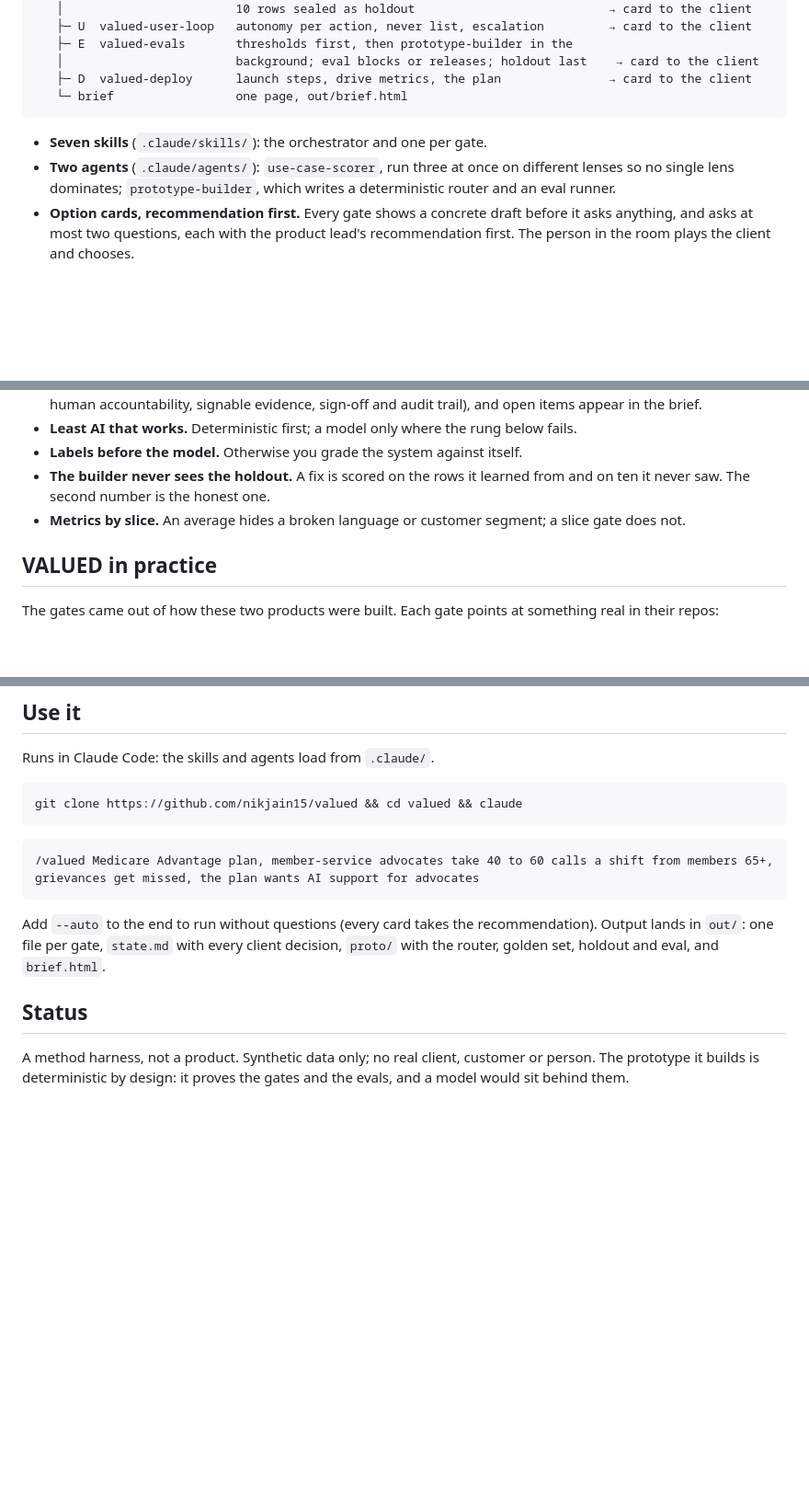
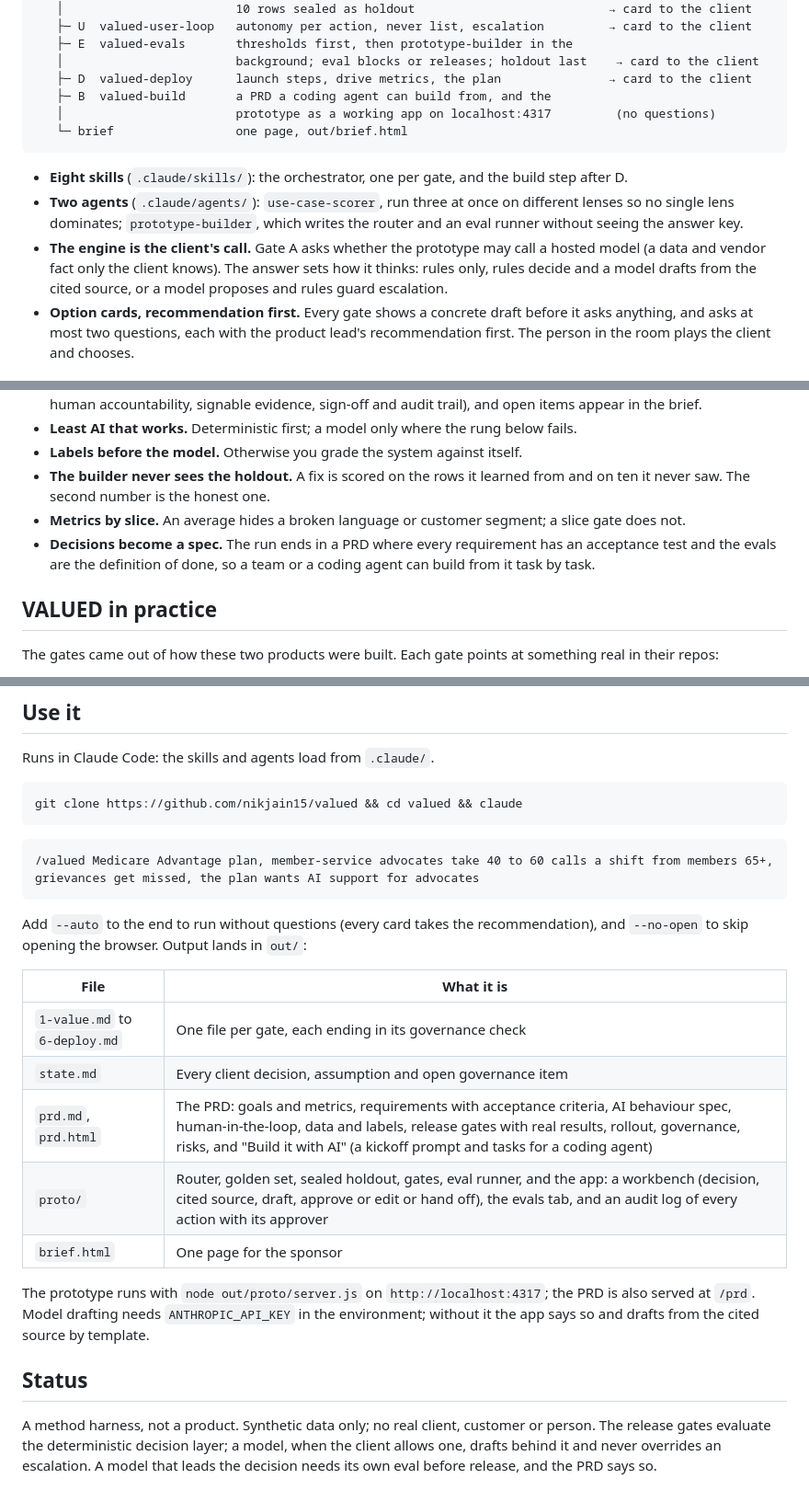
Before and after one commit to nikjain15/valued, a Markdown page: README.md, 3 parts joined by grey strips. Shown at 92% size. Drawn GitHub-style; blank space fills up the shorter version.

Commit message:
README and skill descriptions reflect the build step

````diff
--- a/README.md
+++ b/README.md
@@ -30,12 +30,18 @@ Production misses become new labels, so D loops back to L.
    ├─ E  valued-evals       thresholds first, then prototype-builder in the
    │                        background; eval blocks or releases; holdout last    → card to the client
    ├─ D  valued-deploy      launch steps, drive metrics, the plan               → card to the client
+   ├─ B  valued-build       a PRD a coding agent can build from, and the
+   │                        prototype as a working app on localhost:4317         (no questions)
    └─ brief                 one page, out/brief.html
 ```
 
-- **Seven skills** (`.claude/skills/`): the orchestrator and one per gate.
+- **Eight skills** (`.claude/skills/`): the orchestrator, one per gate, and the build step after D.
 - **Two agents** (`.claude/agents/`): `use-case-scorer`, run three at once on different lenses so no
-  single lens dominates; `prototype-builder`, which writes a deterministic router and an eval runner.
+  single lens dominates; `prototype-builder`, which writes the router and an eval runner without
+  seeing the answer key.
+- **The engine is the client's call.** Gate A asks whether the prototype may call a hosted model (a data
+  and vendor fact only the client knows). The answer sets how it thinks: rules only, rules decide and a
+  model drafts from the cited source, or a model proposes and rules guard escalation.
 - **Option cards, recommendation first.** Every gate shows a concrete draft before it asks anything, and
   asks at most two questions, each with the product lead's recommendation first. The person in the room
   plays the client and chooses.
@@ -50,6 +56,8 @@ Production misses become new labels, so D loops back to L.
 - **The builder never sees the holdout.** A fix is scored on the rows it learned from and on ten it never
   saw. The second number is the honest one.
 - **Metrics by slice.** An average hides a broken language or customer segment; a slice gate does not.
+- **Decisions become a spec.** The run ends in a PRD where every requirement has an acceptance test and
+  the evals are the definition of done, so a team or a coding agent can build from it task by task.
 
 ## VALUED in practice
 
@@ -79,12 +87,24 @@ git clone https://github.com/nikjain15/valued && cd valued && claude
 /valued Medicare Advantage plan, member-service advocates take 40 to 60 calls a shift from members 65+, grievances get missed, the plan wants AI support for advocates
 ```
 
-Add `--auto` to the end to run without questions (every card takes the recommendation). Output lands in
-`out/`: one file per gate, `state.md` with every client decision, `proto/` with the router, golden set,
-holdout and eval, and `brief.html`.
+Add `--auto` to the end to run without questions (every card takes the recommendation), and
+`--no-open` to skip opening the browser. Output lands in `out/`:
+
+| File | What it is |
+|---|---|
+| `1-value.md` to `6-deploy.md` | One file per gate, each ending in its governance check |
+| `state.md` | Every client decision, assumption and open governance item |
+| `prd.md`, `prd.html` | The PRD: goals and metrics, requirements with acceptance criteria, AI behaviour spec, human-in-the-loop, data and labels, release gates with real results, rollout, governance, risks, and "Build it with AI" (a kickoff prompt and tasks for a coding agent) |
+| `proto/` | Router, golden set, sealed holdout, gates, eval runner, and the app: a workbench (decision, cited source, draft, approve or edit or hand off), the evals tab, and an audit log of every action with its approver |
+| `brief.html` | One page for the sponsor |
+
+The prototype runs with `node out/proto/server.js` on `http://localhost:4317`; the PRD is also served at
+`/prd`. Model drafting needs `ANTHROPIC_API_KEY` in the environment; without it the app says so and drafts
+from the cited source by template.
 
 ## Status
 
-A method harness, not a product. Synthetic data only; no real client, customer or person. The
-prototype it builds is deterministic by design: it proves the gates and the evals, and a model would sit
-behind them.
+A method harness, not a product. Synthetic data only; no real client, customer or person. The release
+gates evaluate the deterministic decision layer; a model, when the client allows one, drafts behind it
+and never overrides an escalation. A model that leads the decision needs its own eval before release,
+and the PRD says so.
````
Also changed, not shown: 2 other files.
